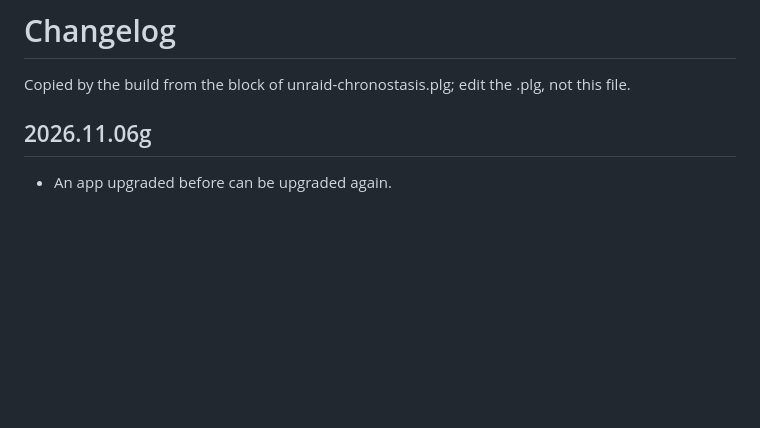
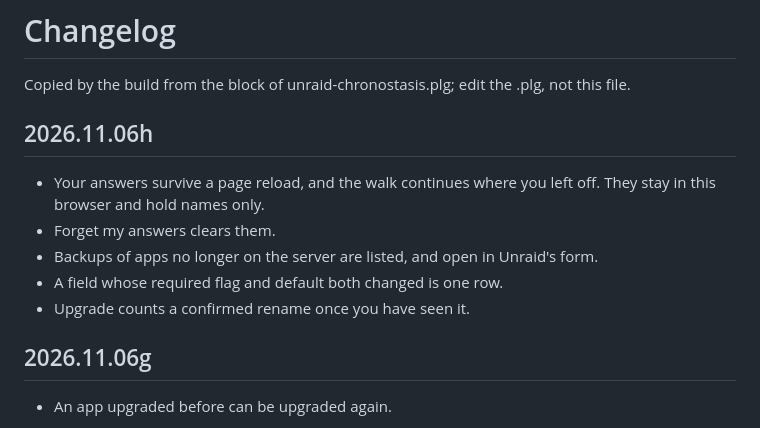
Before and after one commit to luuvasara/unraid-chronostasis, a Markdown page: CHANGELOG.md, the part around the change. GitHub-like rendering; blank space fills up the shorter version.

```diff
--- a/CHANGELOG.md
+++ b/CHANGELOG.md
@@ -1,6 +1,13 @@
 # Changelog
 
 Copied by the build from the <CHANGES> block of unraid-chronostasis.plg; edit the .plg, not this file.
+
+## 2026.11.06h
+- Your answers survive a page reload, and the walk continues where you left off. They stay in this browser and hold names only.
+- Forget my answers clears them.
+- Backups of apps no longer on the server are listed, and open in Unraid's form.
+- A field whose required flag and default both changed is one row.
+- Upgrade counts a confirmed rename once you have seen it.
 
 ## 2026.11.06g
 - An app upgraded before can be upgraded again.
```
Also changed, not shown: README.md (+26 -0 lines), docs/screenshots/check.png (added), docs/screenshots/finish.png (added), docs/screenshots/question.png (added), docs/screenshots/report.png (added), docs/screenshots/upgrade.png (added), 12 other files.
